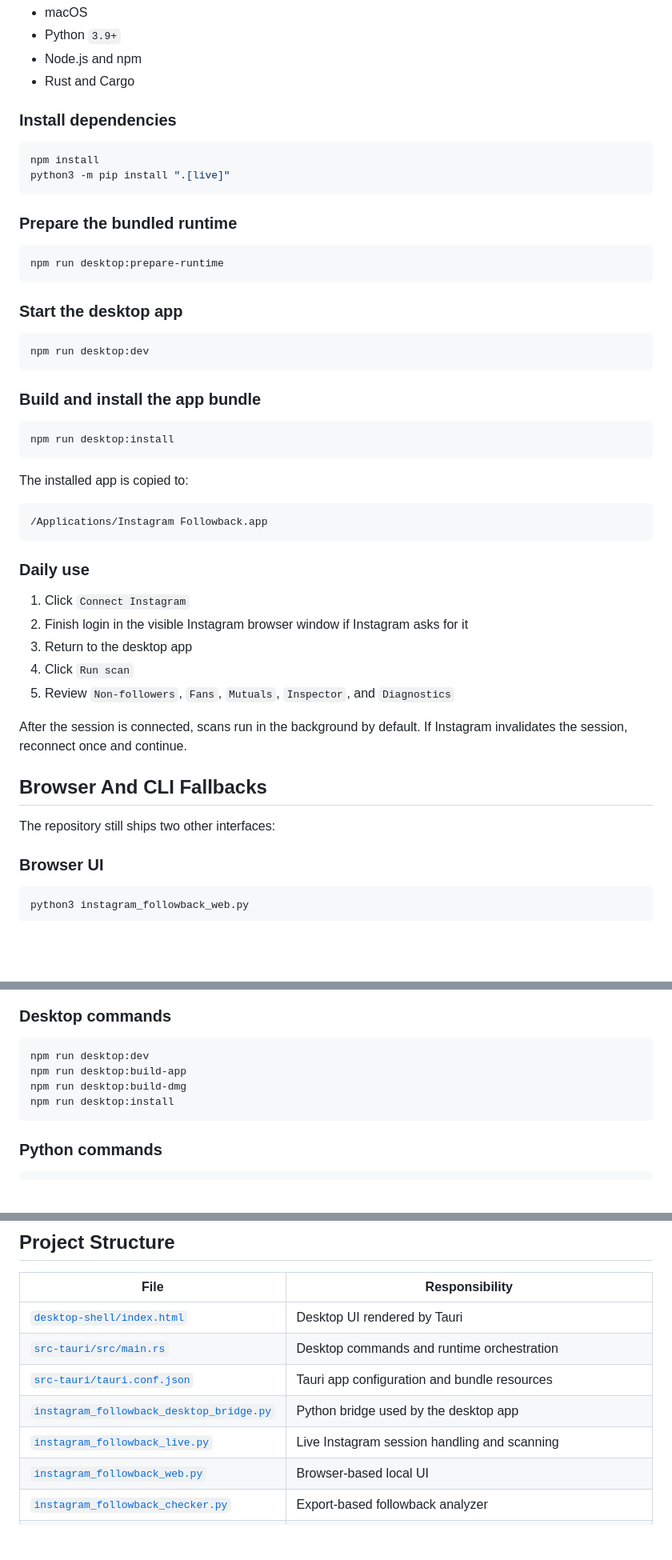
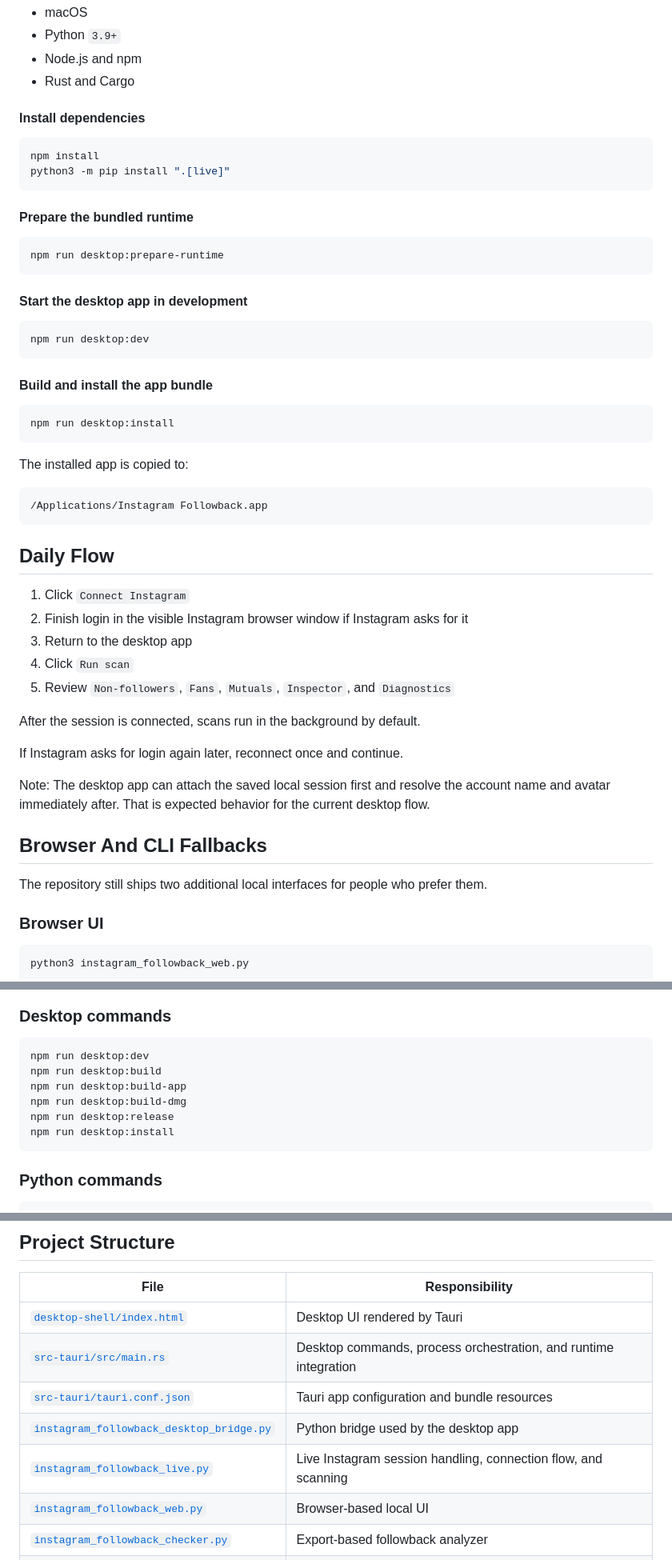
Before and after one commit to theycallmedern/instagram-followback-checker, a Markdown page: README.md, 3 parts joined by grey strips. Shown at 80% size. Rendered like a GitHub page; blank space fills up the shorter version.

````diff
--- a/README.md
+++ b/README.md
@@ -76,26 +85,26 @@ The screenshots below are synthetic product captures generated from the desktop
 - Node.js and npm
 - Rust and Cargo
 
-### Install dependencies
+#### Install dependencies
 
 ```bash
 npm install
 python3 -m pip install ".[live]"
 ```
 
-### Prepare the bundled runtime
+#### Prepare the bundled runtime
 
 ```bash
 npm run desktop:prepare-runtime
 ```
 
-### Start the desktop app
+#### Start the desktop app in development
 
 ```bash
 npm run desktop:dev
 ```
 
-### Build and install the app bundle
+#### Build and install the app bundle
 
 ```bash
 npm run desktop:install
@@ -107,7 +116,7 @@ The installed app is copied to:
 /Applications/Instagram Followback.app
 ```
 
-### Daily use
+## Daily Flow
 
 1. Click `Connect Instagram`
 2. Finish login in the visible Instagram browser window if Instagram asks for it
@@ -115,11 +124,16 @@ The installed app is copied to:
 4. Click `Run scan`
 5. Review `Non-followers`, `Fans`, `Mutuals`, `Inspector`, and `Diagnostics`
 
-After the session is connected, scans run in the background by default. If Instagram invalidates the session, reconnect once and continue.
+After the session is connected, scans run in the background by default.
+
+If Instagram asks for login again later, reconnect once and continue.
+
+Note:
+The desktop app can attach the saved local session first and resolve the account name and avatar immediately after. That is expected behavior for the current desktop flow.
 
 ## Browser And CLI Fallbacks
 
-The repository still ships two other interfaces:
+The repository still ships two additional local interfaces for people who prefer them.
 
 ### Browser UI
 
@@ -159,8 +173,10 @@ ig-followback /path/to/instagram-export.zip
 
 ```bash
 npm run desktop:dev
+npm run desktop:build
 npm run desktop:build-app
 npm run desktop:build-dmg
+npm run desktop:release
 npm run desktop:install
 ```
 
@@ -177,10 +193,10 @@ ig-followback
 | File | Responsibility |
 | --- | --- |
 | [`desktop-shell/index.html`](./desktop-shell/index.html) | Desktop UI rendered by Tauri |
-| [`src-tauri/src/main.rs`](./src-tauri/src/main.rs) | Desktop commands and runtime orchestration |
+| [`src-tauri/src/main.rs`](./src-tauri/src/main.rs) | Desktop commands, process orchestration, and runtime integration |
 | [`src-tauri/tauri.conf.json`](./src-tauri/tauri.conf.json) | Tauri app configuration and bundle resources |
 | [`instagram_followback_desktop_bridge.py`](./instagram_followback_desktop_bridge.py) | Python bridge used by the desktop app |
-| [`instagram_followback_live.py`](./instagram_followback_live.py) | Live Instagram session handling and scanning |
+| [`instagram_followback_live.py`](./instagram_followback_live.py) | Live Instagram session handling, connection flow, and scanning |
 | [`instagram_followback_web.py`](./instagram_followback_web.py) | Browser-based local UI |
 | [`instagram_followback_checker.py`](./instagram_followback_checker.py) | Export-based followback analyzer |
 | [`scripts/prepare_desktop_runtime.py`](./scripts/prepare_desktop_runtime.py) | Builds the bundled Python runtime for desktop release builds |
````
Also changed, not shown: other parts of README.md (+48 -39 lines).
